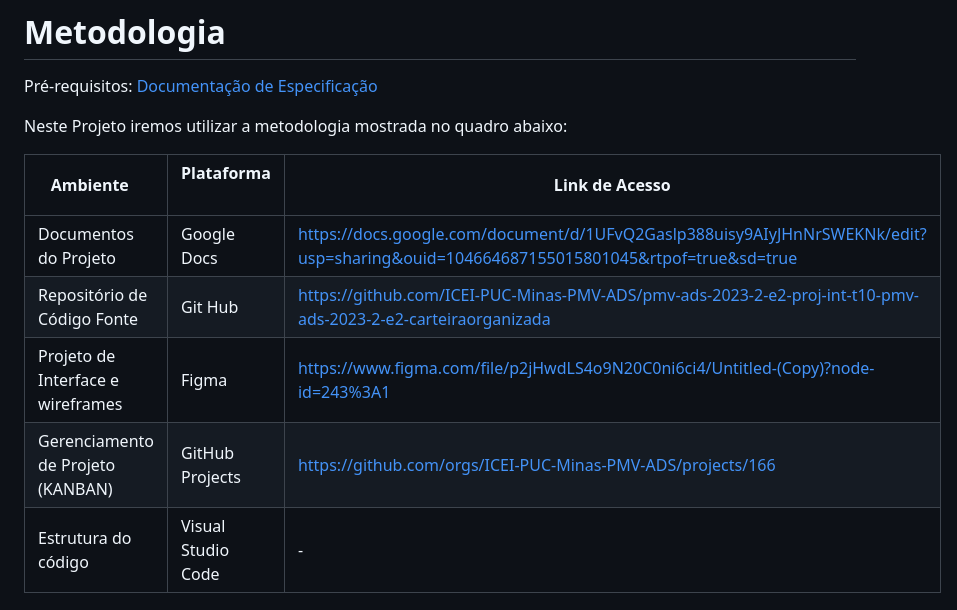
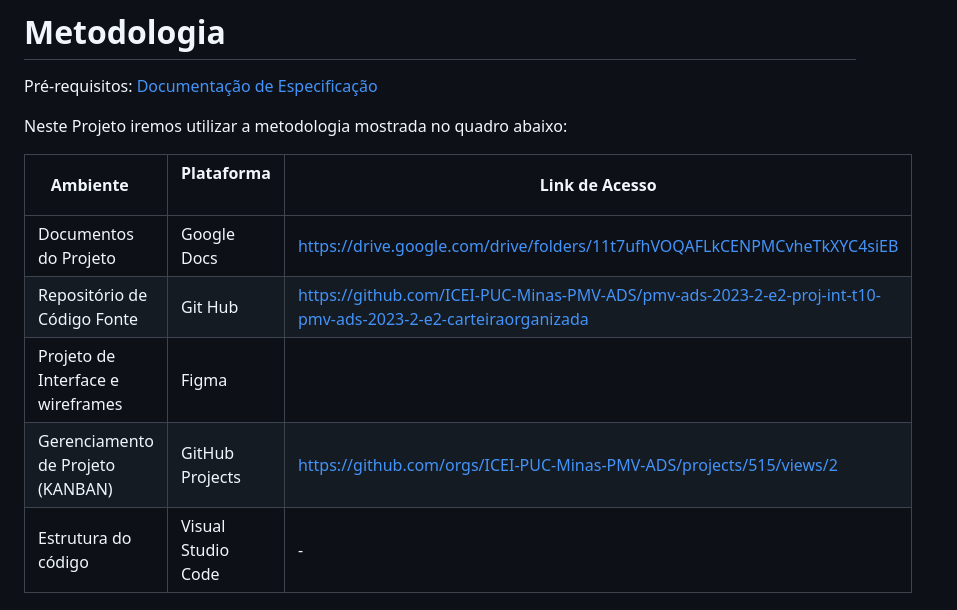
Before and after one commit to ICEI-PUC-Minas-PMV-ADS/pmv-ads-2023-2-e2-proj-int-t10-pmv-ads-2023-2-e2-carteiraorganizada, a Markdown page: docs/03-Metodologia.md, the part around the change. GitHub-like rendering.

```diff
--- a/docs/03-Metodologia.md
+++ b/docs/03-Metodologia.md
@@ -7,10 +7,10 @@ Neste Projeto iremos utilizar a metodologia mostrada no quadro abaixo:
 
 |Ambiente                        | Plataforma            |Link de Acesso                                           |
 |--------------------------------|-----------------------|-------------------------------------------------------------------------------------------------------------------------------------------------------------------------------------------------------|
-|Documentos do Projeto           |Google Docs              | https://docs.google.com/document/d/1UFvQ2Gaslp388uisy9AIyJHnNrSWEKNk/edit?usp=sharing&ouid=104664687155015801045&rtpof=true&sd=true |
+|Documentos do Projeto           |Google Docs              | https://drive.google.com/drive/folders/11t7ufhVOQAFLkCENPMCvheTkXYC4siEB |
 |Repositório de Código Fonte      |Git Hub                |https://github.com/ICEI-PUC-Minas-PMV-ADS/pmv-ads-2023-2-e2-proj-int-t10-pmv-ads-2023-2-e2-carteiraorganizada|
-|Projeto de Interface e wireframes |Figma                  |https://www.figma.com/file/p2jHwdLS4o9N20C0ni6ci4/Untitled-(Copy)?node-id=243%3A1     |
-|Gerenciamento de Projeto (KANBAN)         |GitHub Projects             |   https://github.com/orgs/ICEI-PUC-Minas-PMV-ADS/projects/166              |
+|Projeto de Interface e wireframes |Figma                  |     |
+|Gerenciamento de Projeto (KANBAN)         |GitHub Projects             |   https://github.com/orgs/ICEI-PUC-Minas-PMV-ADS/projects/515/views/2              |
 |Estrutura do código | Visual Studio Code| - |
 
 
```
